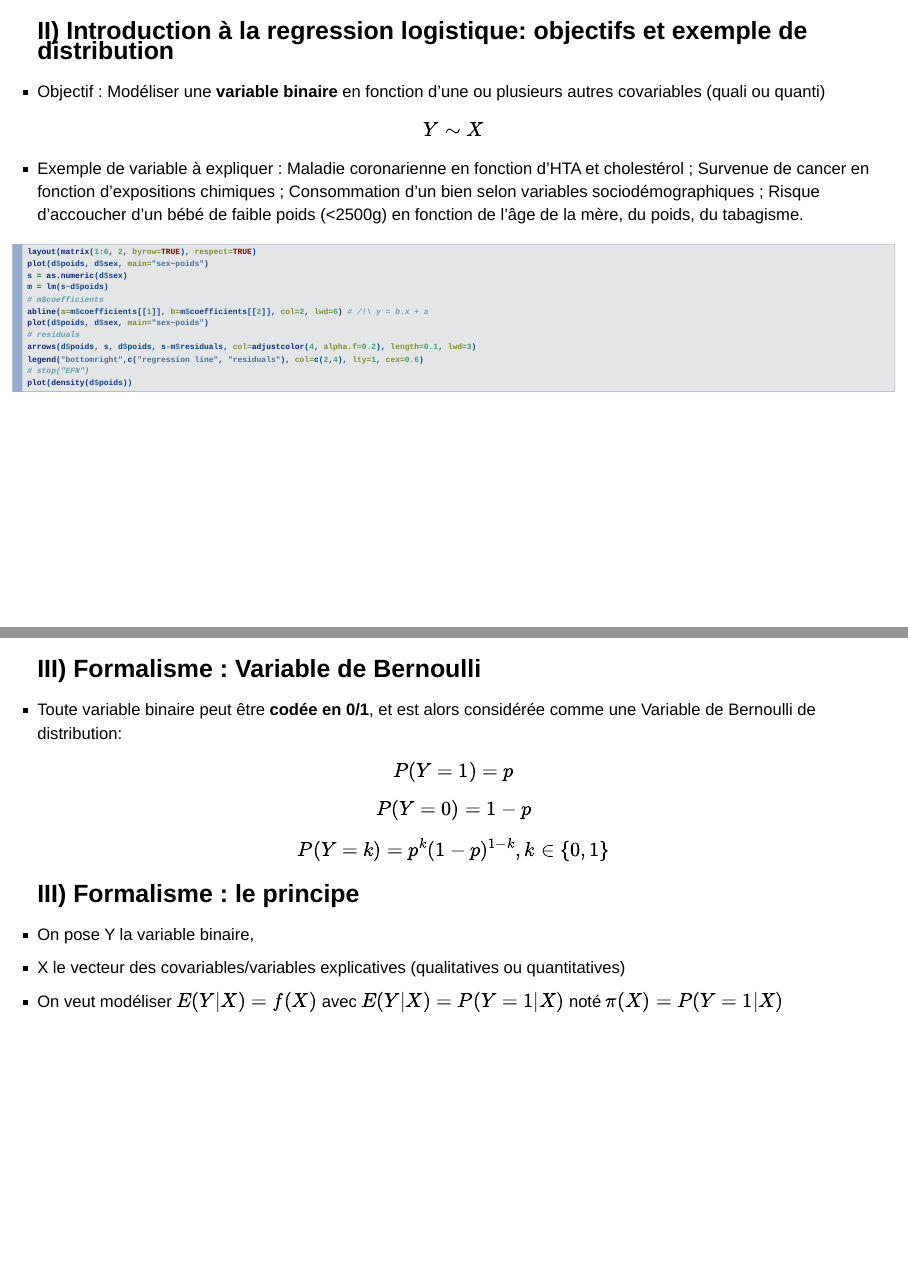
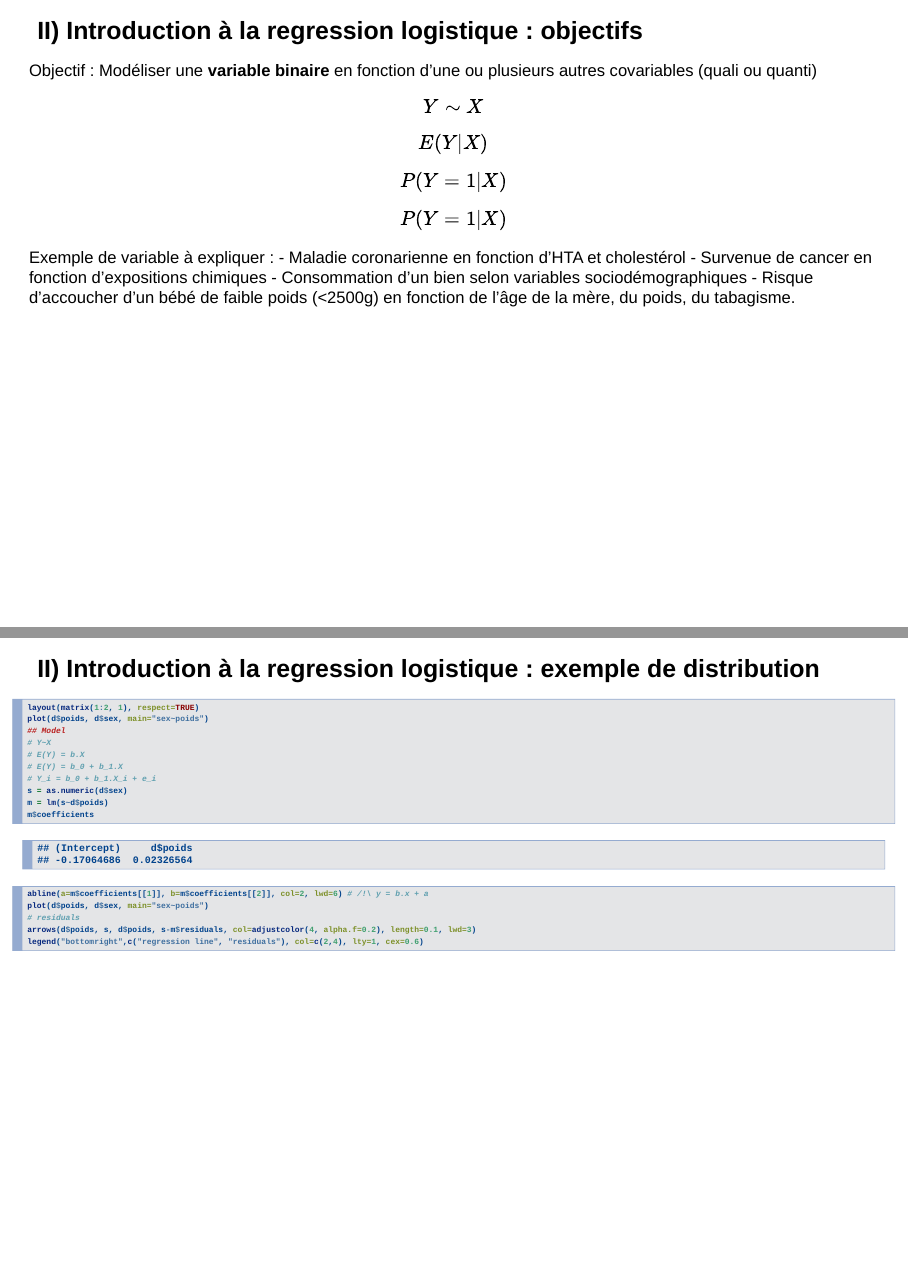
Before and after one commit to magrichard/cours_reglog, an R Markdown document (diapos_seance1.Rmd): pages 14 and 17 of 31 before the commit and pages 14 and 15 of 34 after it, joined at a grey line. Rendered offline with R 4.5, knitr and Pandoc, with nearby package versions; code that draws random numbers runs with fixed seeds of ours.

Commit message:
Fixing examples

````diff
--- a/diapos_seance1.Rmd
+++ b/diapos_seance1.Rmd
@@ -98,33 +103,42 @@ legend("bottomright",c("residuals"), col=c(4), lty=1, cex=0.6)
 
 ---
 
-## II) Introduction à la regression logistique: objectifs et exemple de distribution
+## II) Introduction à la regression logistique : objectifs
 
-- Objectif : Modéliser une **variable binaire** en fonction d’une ou plusieurs autres covariables (quali ou quanti)
+Objectif : Modéliser une **variable binaire** en fonction d’une ou plusieurs autres covariables (quali ou quanti)
+$$Y \sim X$$
+$$E(Y|X)$$
+$$P(Y=1|X)$$
+$$P(Y=1|X)$$
 
-$$Y \sim X$$
+Exemple de variable à expliquer :
+  - Maladie coronarienne en fonction d’HTA et cholestérol
+  - Survenue de cancer en fonction d’expositions chimiques
+  - Consommation d’un bien selon variables sociodémographiques
+  - Risque d’accoucher d’un bébé de faible poids (<2500g) en fonction de l’âge de la mère, du poids, du tabagisme.
 
-- Exemple de variable à expliquer :
-  Maladie coronarienne en fonction d’HTA et cholestérol
-  ; Survenue de cancer en fonction d’expositions chimiques
-  ; Consommation d’un bien selon variables sociodémographiques
-  ; Risque d’accoucher d’un bébé de faible poids (<2500g) en fonction de l’âge de la mère, du poids, du tabagisme.
+---
+
+## II) Introduction à la regression logistique : exemple de distribution
 
 ```{r}
-layout(matrix(1:6, 2, byrow=TRUE), respect=TRUE)
+layout(matrix(1:2, 1), respect=TRUE)
 plot(d$poids, d$sex, main="sex~poids")
+## Model
+# Y~X
+# E(Y) = b.X
+# E(Y) = b_0 + b_1.X
+# Y_i = b_0 + b_1.X_i + e_i
 s = as.numeric(d$sex)
 m = lm(s~d$poids)
-# m$coefficients
+m$coefficients
 abline(a=m$coefficients[[1]], b=m$coefficients[[2]], col=2, lwd=6) # /!\ y = b.x + a
 plot(d$poids, d$sex, main="sex~poids")
 # residuals
 arrows(d$poids, s, d$poids, s-m$residuals, col=adjustcolor(4, alpha.f=0.2), length=0.1, lwd=3)
 legend("bottomright",c("regression line", "residuals"), col=c(2,4), lty=1, cex=0.6)
-# stop("EFN")
-plot(density(d$poids))
 ```
 
 ---
 
-## III) Formalisme : Variable de Bernoulli
+## III) Formalisme :
@@ -136,7 +152,7 @@ $$P(Y=0)=1-p$$
 $$P(Y=k)=p^k(1-p)^{1-k}, k \in \{0,1\}$$
 
 
-## III) Formalisme : le principe
+### Principe
+
  - On pose Y la variable binaire,
  - X le vecteur des covariables/variables explicatives (qualitatives ou quantitatives)
- - On veut modéliser $E(Y|X) = f(X)$ avec $E(Y|X) = P(Y=1|X)$ noté $\pi (X)=P(Y=1|X)$
````
Also changed, not shown: diapos_seance1.html, diapos_seance1.Rmd (60 more changed lines).
